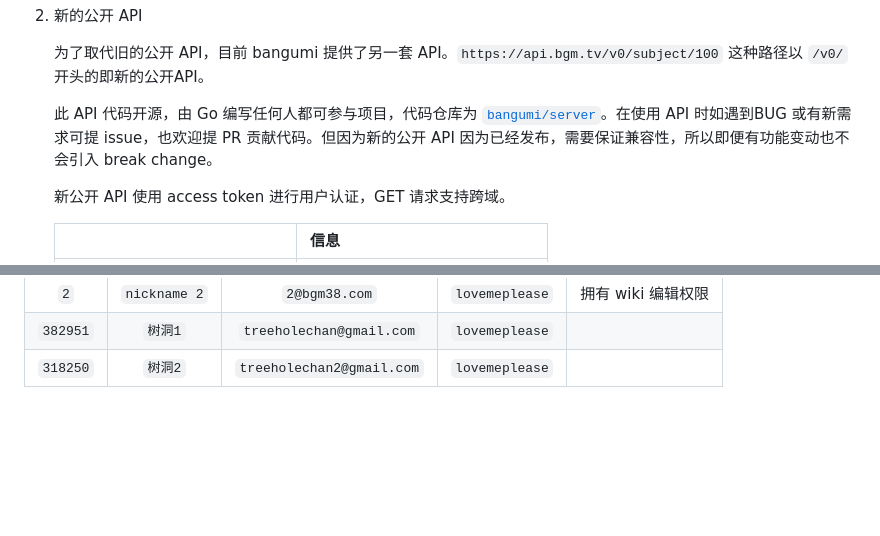
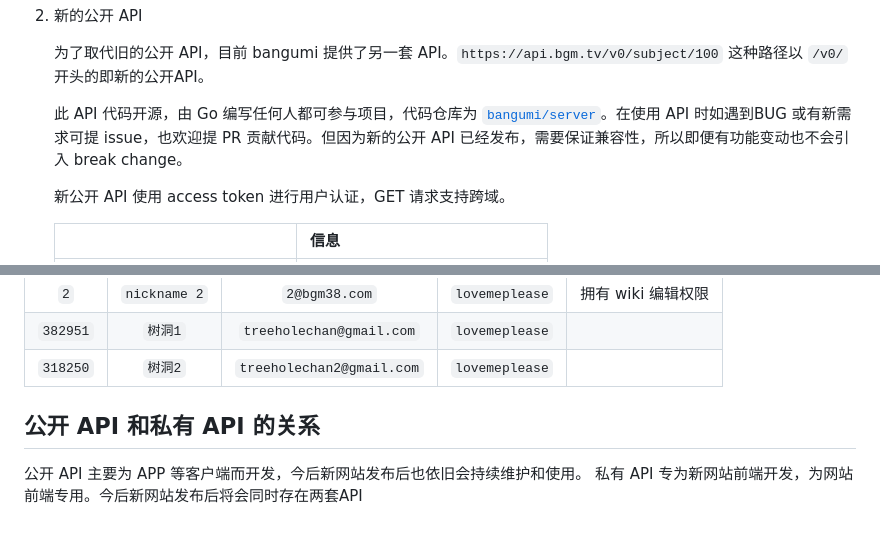
Before and after one commit to bangumi/dev-docs, a Markdown page: README.md, 2 parts joined by grey strips. Rendered like a GitHub page; blank space fills up the shorter version.

Commit message:
fix typo and add info

```diff
--- a/README.md
+++ b/README.md
@@ -36,7 +36,7 @@
 
     为了取代旧的公开 API，目前 bangumi 提供了另一套 API。`https://api.bgm.tv/v0/subject/100` 这种路径以 `/v0/` 开头的即新的公开API。
 
-    此 API 代码开源，由 Go 编写任何人都可参与项目，代码仓库为 [`bangumi/server`](https://github.com/bangumi/server)。在使用 API 时如遇到BUG 或有新需求可提 issue，也欢迎提 PR 贡献代码。但因为新的公开 API 因为已经发布，需要保证兼容性，所以即便有功能变动也不会引入 break change。
+    此 API 代码开源，由 Go 编写任何人都可参与项目，代码仓库为 [`bangumi/server`](https://github.com/bangumi/server)。在使用 API 时如遇到BUG 或有新需求可提 issue，也欢迎提 PR 贡献代码。但因为新的公开 API 已经发布，需要保证兼容性，所以即便有功能变动也不会引入 break change。
 
     新公开 API 使用 access token 进行用户认证，GET 请求支持跨域。
 
@@ -69,3 +69,7 @@
 |   `2`    | `nickname 2` |       `2@bgm38.com`       | `lovemeplease` | 拥有 wiki 编辑权限 |
 | `382951` |   `树洞1`    | `treeholechan@gmail.com`  | `lovemeplease` |                    |
 | `318250` |   `树洞2`    | `treeholechan2@gmail.com` | `lovemeplease` |                    |
+
+## 公开 API 和私有 API 的关系
+
+公开 API 主要为 APP 等客户端而开发，今后新网站发布后也依旧会持续维护和使用。 私有 API 专为新网站前端开发，为网站前端专用。今后新网站发布后将会同时存在两套API
```
